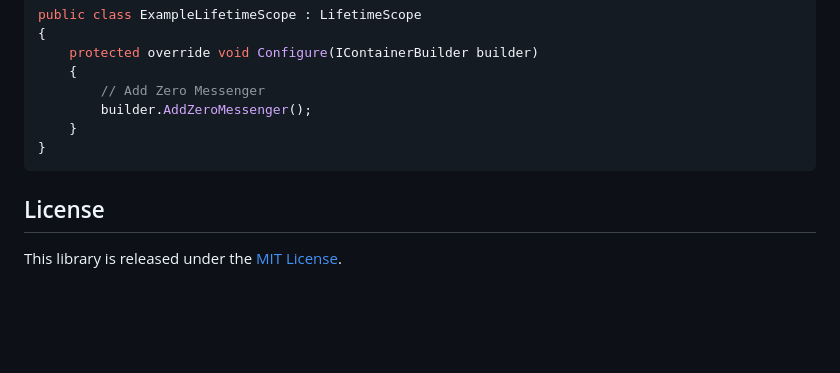
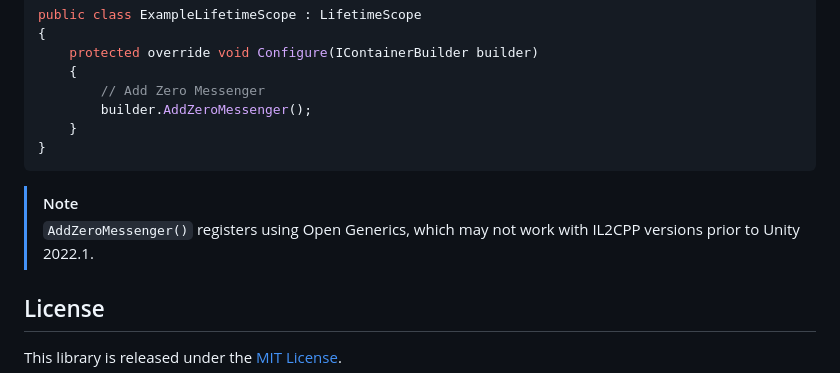
Before and after one commit to HyogaFukuno/ZeroMessenger, a Markdown page: README.md, the part around the change. Rendered like a GitHub page; blank space fills up the shorter version.

````diff
--- a/README.md
+++ b/README.md
@@ -410,6 +410,9 @@ public class ExampleLifetimeScope : LifetimeScope
 }
 ```
 
+> [!NOTE]
+> `AddZeroMessenger()` registers using Open Generics, which may not work with IL2CPP versions prior to Unity 2022.1.
+
 ## License
 
 This library is released under the [MIT License](LICENSE).
````
Also changed, not shown: README_JA.md (+3 -0 lines).
